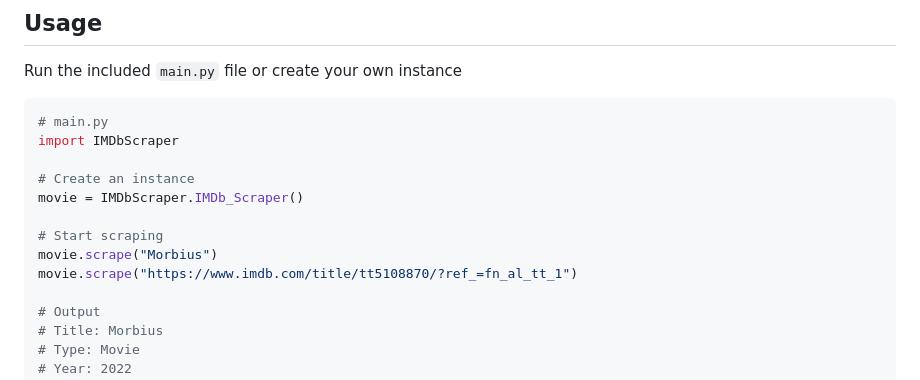
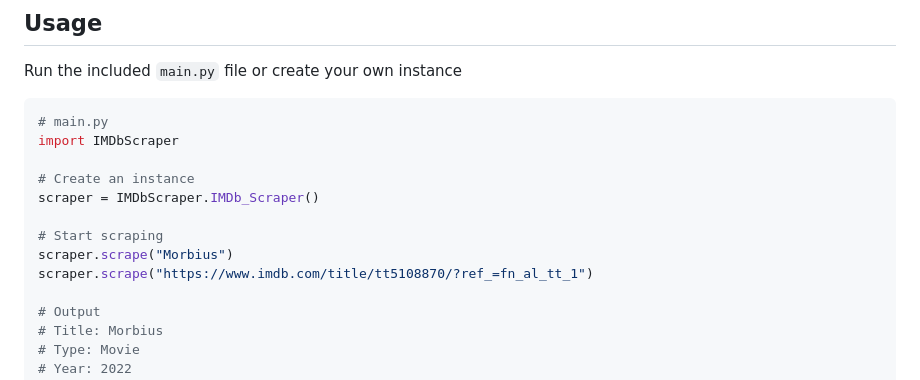
Before and after one commit to 0x747/IMDb-Scraper, a Markdown page: README.md, the part around the change. Rendered like a GitHub page.

```diff
--- a/README.md
+++ b/README.md
@@ -26,11 +26,11 @@ Run the included `main.py` file or create your own instance
 import IMDbScraper
 
 # Create an instance
-movie = IMDbScraper.IMDb_Scraper()
+scraper = IMDbScraper.IMDb_Scraper()
 
 # Start scraping
-movie.scrape("Morbius")
-movie.scrape("https://www.imdb.com/title/tt5108870/?ref_=fn_al_tt_1")
+scraper.scrape("Morbius")
+scraper.scrape("https://www.imdb.com/title/tt5108870/?ref_=fn_al_tt_1")
 
 # Output
 # Title: Morbius
```
